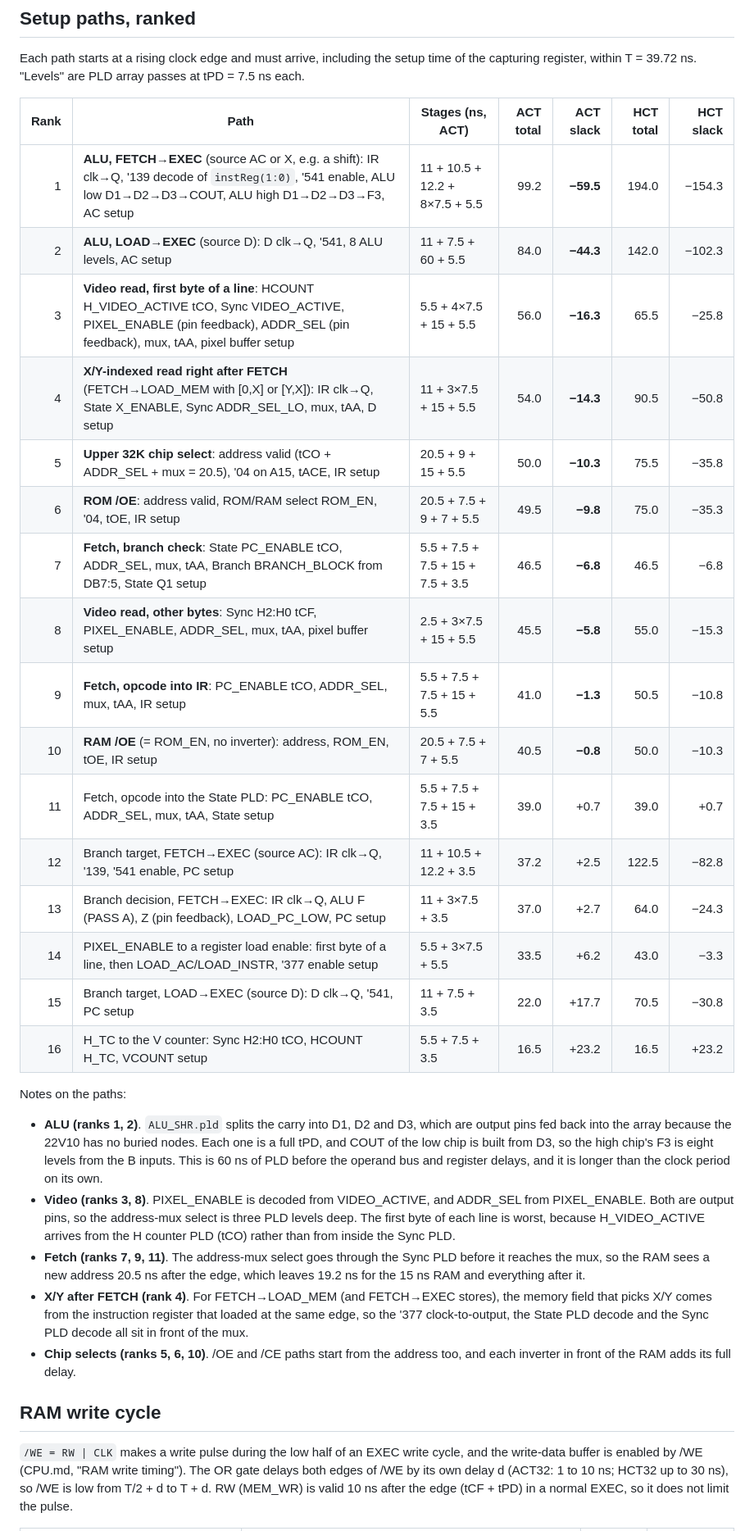
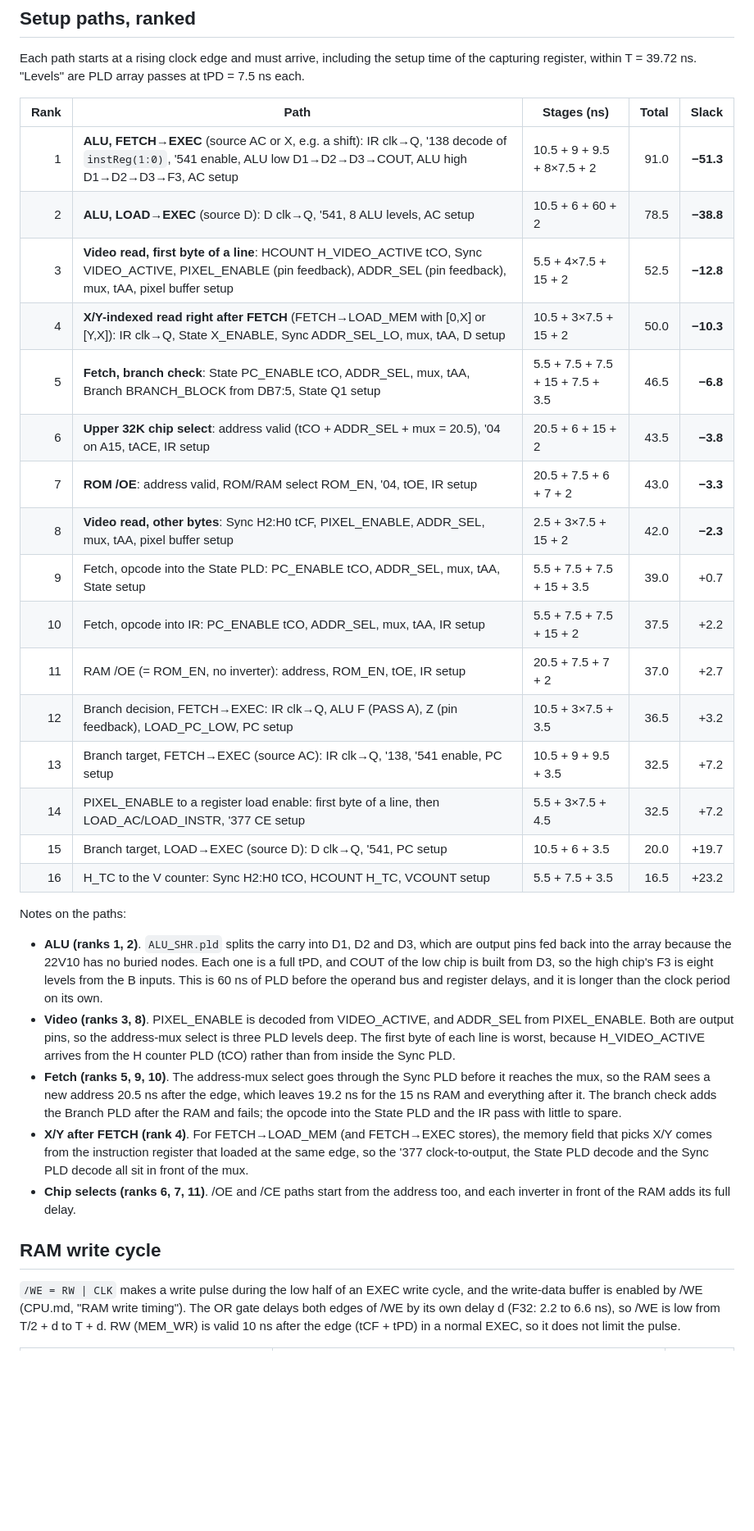
Before and after one commit to tocksin/placard, a Markdown page: TIMING.md, the part around one of its changes. Shown at 82% size. GitHub-like rendering; blank space fills up the shorter version.

```diff
--- a/TIMING.md
+++ b/TIMING.md
@@ -172,24 +173,24 @@ Each path starts at a rising clock edge and must arrive, including the
 setup time of the capturing register, within T = 39.72 ns.  "Levels" are
 PLD array passes at tPD = 7.5 ns each.
 
-| Rank | Path | Stages (ns, ACT) | ACT total | ACT slack | HCT total | HCT slack |
-|---:|---|---|---:|---:|---:|---:|
-| 1 | **ALU, FETCH→EXEC** (source AC or X, e.g. a shift): IR clk→Q, '139 decode of `instReg(1:0)`, '541 enable, ALU low D1→D2→D3→COUT, ALU high D1→D2→D3→F3, AC setup | 11 + 10.5 + 12.2 + 8×7.5 + 5.5 | 99.2 | **−59.5** | 194.0 | −154.3 |
-| 2 | **ALU, LOAD→EXEC** (source D): D clk→Q, '541, 8 ALU levels, AC setup | 11 + 7.5 + 60 + 5.5 | 84.0 | **−44.3** | 142.0 | −102.3 |
-| 3 | **Video read, first byte of a line**: HCOUNT H_VIDEO_ACTIVE tCO, Sync VIDEO_ACTIVE, PIXEL_ENABLE (pin feedback), ADDR_SEL (pin feedback), mux, tAA, pixel buffer setup | 5.5 + 4×7.5 + 15 + 5.5 | 56.0 | **−16.3** | 65.5 | −25.8 |
-| 4 | **X/Y-indexed read right after FETCH** (FETCH→LOAD_MEM with [0,X] or [Y,X]): IR clk→Q, State X_ENABLE, Sync ADDR_SEL_LO, mux, tAA, D setup | 11 + 3×7.5 + 15 + 5.5 | 54.0 | **−14.3** | 90.5 | −50.8 |
-| 5 | **Upper 32K chip select**: address valid (tCO + ADDR_SEL + mux = 20.5), '04 on A15, tACE, IR setup | 20.5 + 9 + 15 + 5.5 | 50.0 | **−10.3** | 75.5 | −35.8 |
-| 6 | **ROM /OE**: address valid, ROM/RAM select ROM_EN, '04, tOE, IR setup | 20.5 + 7.5 + 9 + 7 + 5.5 | 49.5 | **−9.8** | 75.0 | −35.3 |
-| 7 | **Fetch, branch check**: State PC_ENABLE tCO, ADDR_SEL, mux, tAA, Branch BRANCH_BLOCK from DB7:5, State Q1 setup | 5.5 + 7.5 + 7.5 + 15 + 7.5 + 3.5 | 46.5 | **−6.8** | 46.5 | −6.8 |
-| 8 | **Video read, other bytes**: Sync H2:H0 tCF, PIXEL_ENABLE, ADDR_SEL, mux, tAA, pixel buffer setup | 2.5 + 3×7.5 + 15 + 5.5 | 45.5 | **−5.8** | 55.0 | −15.3 |
-| 9 | **Fetch, opcode into IR**: PC_ENABLE tCO, ADDR_SEL, mux, tAA, IR setup | 5.5 + 7.5 + 7.5 + 15 + 5.5 | 41.0 | **−1.3** | 50.5 | −10.8 |
-| 10 | **RAM /OE** (= ROM_EN, no inverter): address, ROM_EN, tOE, IR setup | 20.5 + 7.5 + 7 + 5.5 | 40.5 | **−0.8** | 50.0 | −10.3 |
-| 11 | Fetch, opcode into the State PLD: PC_ENABLE tCO, ADDR_SEL, mux, tAA, State setup | 5.5 + 7.5 + 7.5 + 15 + 3.5 | 39.0 | +0.7 | 39.0 | +0.7 |
-| 12 | Branch target, FETCH→EXEC (source AC): IR clk→Q, '139, '541 enable, PC setup | 11 + 10.5 + 12.2 + 3.5 | 37.2 | +2.5 | 122.5 | −82.8 |
-| 13 | Branch decision, FETCH→EXEC: IR clk→Q, ALU F (PASS A), Z (pin feedback), LOAD_PC_LOW, PC setup | 11 + 3×7.5 + 3.5 | 37.0 | +2.7 | 64.0 | −24.3 |
-| 14 | PIXEL_ENABLE to a register load enable: first byte of a line, then LOAD_AC/LOAD_INSTR, '377 enable setup | 5.5 + 3×7.5 + 5.5 | 33.5 | +6.2 | 43.0 | −3.3 |
-| 15 | Branch target, LOAD→EXEC (source D): D clk→Q, '541, PC setup | 11 + 7.5 + 3.5 | 22.0 | +17.7 | 70.5 | −30.8 |
-| 16 | H_TC to the V counter: Sync H2:H0 tCO, HCOUNT H_TC, VCOUNT setup | 5.5 + 7.5 + 3.5 | 16.5 | +23.2 | 16.5 | +23.2 |
+| Rank | Path | Stages (ns) | Total | Slack |
+|---:|---|---|---:|---:|
+| 1 | **ALU, FETCH→EXEC** (source AC or X, e.g. a shift): IR clk→Q, '138 decode of `instReg(1:0)`, '541 enable, ALU low D1→D2→D3→COUT, ALU high D1→D2→D3→F3, AC setup | 10.5 + 9 + 9.5 + 8×7.5 + 2 | 91.0 | **−51.3** |
+| 2 | **ALU, LOAD→EXEC** (source D): D clk→Q, '541, 8 ALU levels, AC setup | 10.5 + 6 + 60 + 2 | 78.5 | **−38.8** |
+| 3 | **Video read, first byte of a line**: HCOUNT H_VIDEO_ACTIVE tCO, Sync VIDEO_ACTIVE, PIXEL_ENABLE (pin feedback), ADDR_SEL (pin feedback), mux, tAA, pixel buffer setup | 5.5 + 4×7.5 + 15 + 2 | 52.5 | **−12.8** |
+| 4 | **X/Y-indexed read right after FETCH** (FETCH→LOAD_MEM with [0,X] or [Y,X]): IR clk→Q, State X_ENABLE, Sync ADDR_SEL_LO, mux, tAA, D setup | 10.5 + 3×7.5 + 15 + 2 | 50.0 | **−10.3** |
+| 5 | **Fetch, branch check**: State PC_ENABLE tCO, ADDR_SEL, mux, tAA, Branch BRANCH_BLOCK from DB7:5, State Q1 setup | 5.5 + 7.5 + 7.5 + 15 + 7.5 + 3.5 | 46.5 | **−6.8** |
+| 6 | **Upper 32K chip select**: address valid (tCO + ADDR_SEL + mux = 20.5), '04 on A15, tACE, IR setup | 20.5 + 6 + 15 + 2 | 43.5 | **−3.8** |
+| 7 | **ROM /OE**: address valid, ROM/RAM select ROM_EN, '04, tOE, IR setup | 20.5 + 7.5 + 6 + 7 + 2 | 43.0 | **−3.3** |
+| 8 | **Video read, other bytes**: Sync H2:H0 tCF, PIXEL_ENABLE, ADDR_SEL, mux, tAA, pixel buffer setup | 2.5 + 3×7.5 + 15 + 2 | 42.0 | **−2.3** |
+| 9 | Fetch, opcode into the State PLD: PC_ENABLE tCO, ADDR_SEL, mux, tAA, State setup | 5.5 + 7.5 + 7.5 + 15 + 3.5 | 39.0 | +0.7 |
+| 10 | Fetch, opcode into IR: PC_ENABLE tCO, ADDR_SEL, mux, tAA, IR setup | 5.5 + 7.5 + 7.5 + 15 + 2 | 37.5 | +2.2 |
+| 11 | RAM /OE (= ROM_EN, no inverter): address, ROM_EN, tOE, IR setup | 20.5 + 7.5 + 7 + 2 | 37.0 | +2.7 |
+| 12 | Branch decision, FETCH→EXEC: IR clk→Q, ALU F (PASS A), Z (pin feedback), LOAD_PC_LOW, PC setup | 10.5 + 3×7.5 + 3.5 | 36.5 | +3.2 |
+| 13 | Branch target, FETCH→EXEC (source AC): IR clk→Q, '138, '541 enable, PC setup | 10.5 + 9 + 9.5 + 3.5 | 32.5 | +7.2 |
+| 14 | PIXEL_ENABLE to a register load enable: first byte of a line, then LOAD_AC/LOAD_INSTR, '377 CE setup | 5.5 + 3×7.5 + 4.5 | 32.5 | +7.2 |
+| 15 | Branch target, LOAD→EXEC (source D): D clk→Q, '541, PC setup | 10.5 + 6 + 3.5 | 20.0 | +19.7 |
+| 16 | H_TC to the V counter: Sync H2:H0 tCO, HCOUNT H_TC, VCOUNT setup | 5.5 + 7.5 + 3.5 | 16.5 | +23.2 |
 
 Notes on the paths:
 
@@ -204,22 +205,24 @@ Notes on the paths:
   select is three PLD levels deep.  The first byte of each line is worst,
   because H_VIDEO_ACTIVE arrives from the H counter PLD (tCO) rather than
   from inside the Sync PLD.
-- **Fetch (ranks 7, 9, 11)**.  The address-mux select goes through the Sync
+- **Fetch (ranks 5, 9, 10)**.  The address-mux select goes through the Sync
   PLD before it reaches the mux, so the RAM sees a new address 20.5 ns after
   the edge, which leaves 19.2 ns for the 15 ns RAM and everything after it.
+  The branch check adds the Branch PLD after the RAM and fails; the opcode
+  into the State PLD and the IR pass with little to spare.
 - **X/Y after FETCH (rank 4)**.  For FETCH→LOAD_MEM (and FETCH→EXEC
   stores), the memory field that picks X/Y comes from the instruction
   register that loaded at the same edge, so the '377 clock-to-output, the
   State PLD decode and the Sync PLD decode all sit in front of the mux.
-- **Chip selects (ranks 5, 6, 10)**.  /OE and /CE paths start from the
+- **Chip selects (ranks 6, 7, 11)**.  /OE and /CE paths start from the
   address too, and each inverter in front of the RAM adds its full delay.
 
 ## RAM write cycle
 
 `/WE = RW | CLK` makes a write pulse during the low half of an EXEC write
 cycle, and the write-data buffer is enabled by /WE (CPU.md, "RAM write
-timing").  The OR gate delays both edges of /WE by its own delay d (ACT32:
-1 to 10 ns; HCT32 up to 30 ns), so /WE is low from T/2 + d to T + d.  RW
-(MEM_WR) is valid 10 ns after the edge (tCF + tPD) in a normal EXEC, so it
-does not limit the pulse.
+timing").  The OR gate delays both edges of /WE by its own delay d (F32:
+2.2 to 6.6 ns), so /WE is low from T/2 + d to T + d.  RW (MEM_WR) is valid
+10 ns after the edge (tCF + tPD) in a normal EXEC, so it does not limit the
+pulse.
 
```
Also changed, not shown: other parts of TIMING.md (+120 -119 lines).
